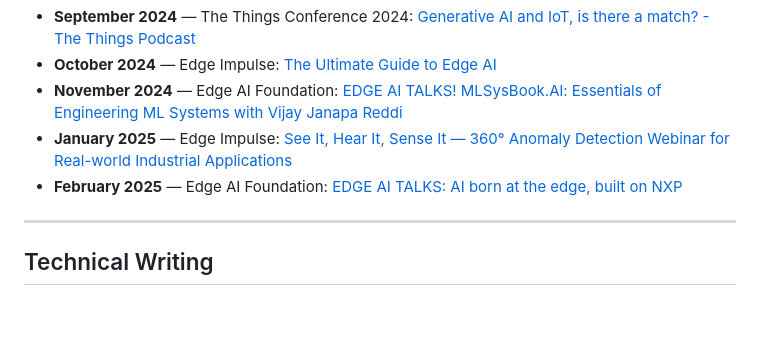
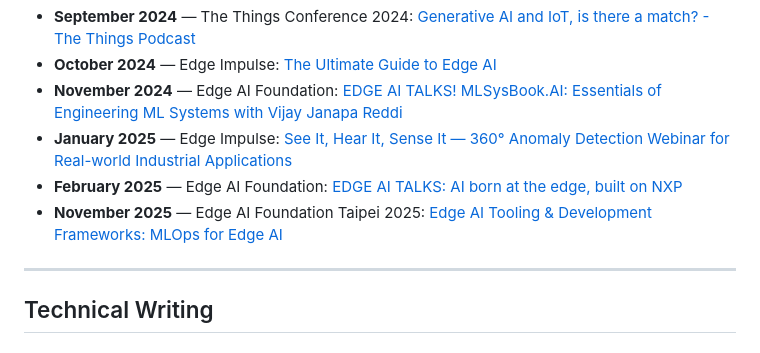
Before and after one commit to yennster/jenny-portfolio, a Markdown page: README.md, the part around the change. Rendered like a GitHub page; blank space fills up the shorter version.

Commit message:
Sync README talks list with website
Add November 2025 Edge AI Foundation Taipei entry and fix MLSysBook.AI typo
so the Webinars, Workshops & Interviews section matches index.html.

```diff
--- a/README.md
+++ b/README.md
@@ -151,9 +151,10 @@ Bachelor of Science (B.S.), Electrical & Computer Engineering · 2013 – 2018
 - **July 2024** — Edge Impulse: [Impulse Experiments: Revolutionize Your AI Project Workflow](https://youtu.be/3NvLb7faOOs)
 - **September 2024** — The Things Conference 2024: [Generative AI and IoT, is there a match? - The Things Podcast](https://www.youtube.com/watch?v=TTi6ITX8T9Q)
 - **October 2024** — Edge Impulse: [The Ultimate Guide to Edge AI](https://www.linkedin.com/posts/edgeimpulse_edgeai-ml-ai-activity-7289758955994562561-kEAS?utm_source=share&utm_medium=member_desktop)
-- **November 2024** — Edge AI Foundation: [EDGE AI TALKS! MLSysBook.Al: Essentials of Engineering ML Systems with Vijay Janapa Reddi](https://www.youtube.com/watch?v=38EdyhPy7io)
+- **November 2024** — Edge AI Foundation: [EDGE AI TALKS! MLSysBook.AI: Essentials of Engineering ML Systems with Vijay Janapa Reddi](https://www.youtube.com/watch?v=38EdyhPy7io)
 - **January 2025** — Edge Impulse: [See It, Hear It, Sense It — 360° Anomaly Detection Webinar for Real-world Industrial Applications](https://edgeimpulse.com/all-events/see-it-hear-it-sense-it----360deg-anomaly-detection-webinar-for-real-world-industrial-applications)
 - **February 2025** — Edge AI Foundation: [EDGE AI TALKS: AI born at the edge, built on NXP](https://www.youtube.com/watch?v=Bn9XgBYjnLg&ab_channel=EDGEAIFOUNDATION)
+- **November 2025** — Edge AI Foundation Taipei 2025: [Edge AI Tooling & Development Frameworks: MLOps for Edge AI](https://www.edgeaifoundation.org/events/30688)
 
 ---
 
```
